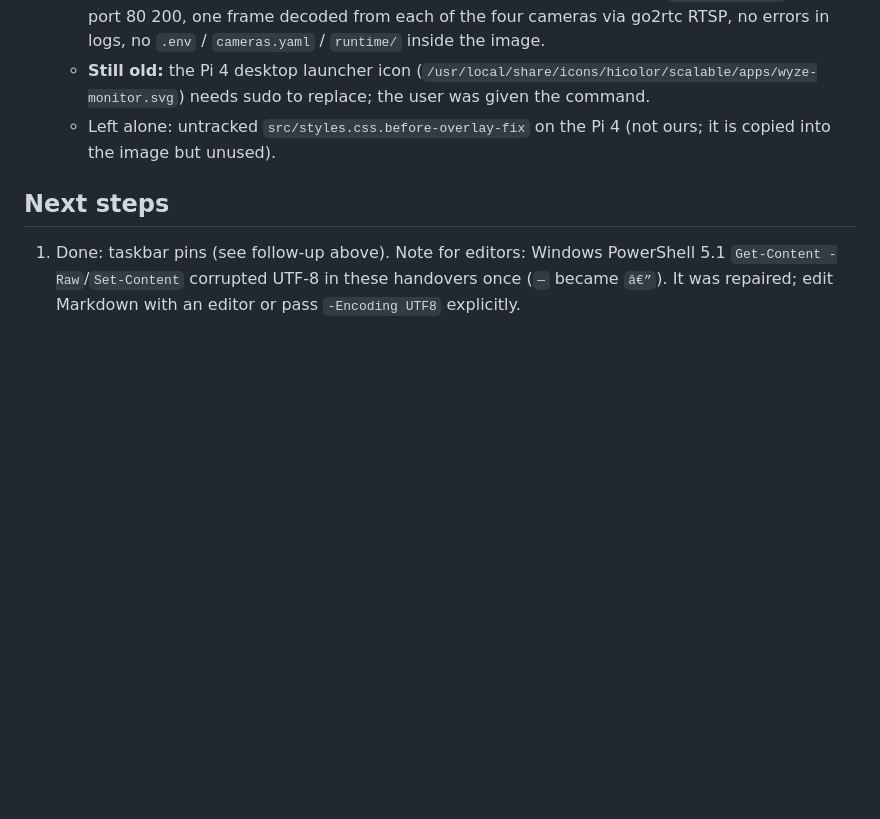
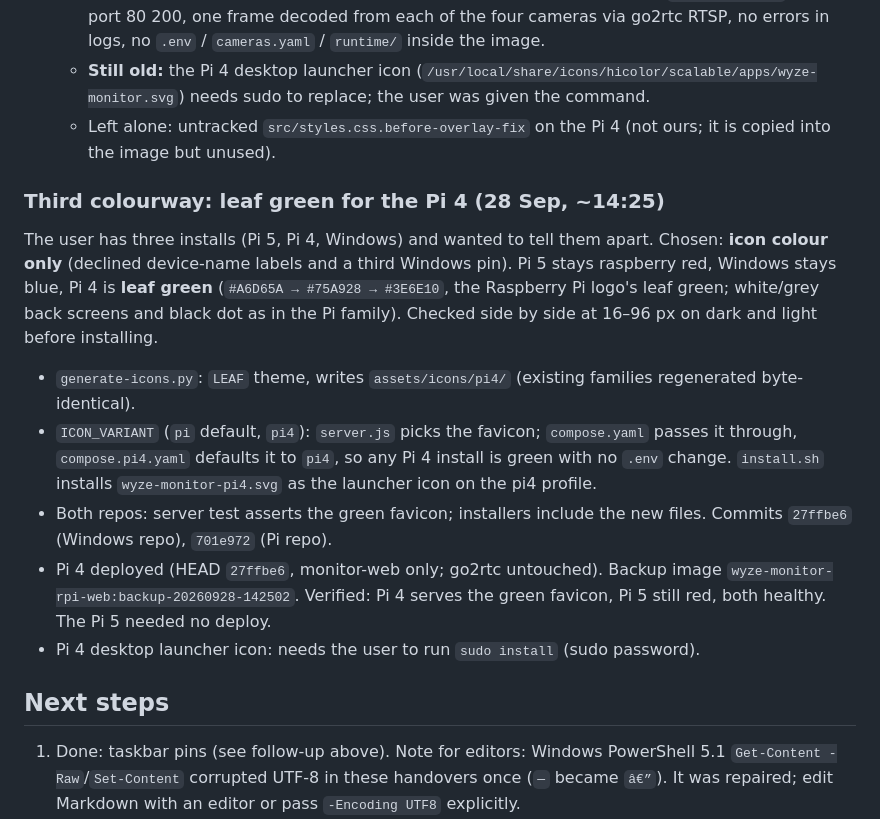
Before and after one commit to bobster316/go2rtc-wyze-monitor, a Markdown page: HANDOVER-2026-09-26-ICONS-AND-PI-VIEWER.md, the part around the change. GitHub-like rendering; blank space fills up the shorter version.

Commit message:
docs: record Pi 4 leaf-green icon in handover
Co-Authored-By: Claude Opus 5.5 <noreply@anthropic.com>

```diff
--- a/HANDOVER-2026-09-26-ICONS-AND-PI-VIEWER.md
+++ b/HANDOVER-2026-09-26-ICONS-AND-PI-VIEWER.md
@@ -364,6 +364,29 @@ can be deleted, or kept for future design rounds.
   - Left alone: untracked `src/styles.css.before-overlay-fix` on the Pi 4
     (not ours; it is copied into the image but unused).
 
+### Third colourway: leaf green for the Pi 4 (28 Sep, ~14:25)
+
+The user has three installs (Pi 5, Pi 4, Windows) and wanted to tell them
+apart. Chosen: **icon colour only** (declined device-name labels and a third
+Windows pin). Pi 5 stays raspberry red, Windows stays blue, Pi 4 is **leaf
+green** (`#A6D65A → #75A928 → #3E6E10`, the Raspberry Pi logo's leaf green;
+white/grey back screens and black dot as in the Pi family). Checked side by
+side at 16–96 px on dark and light before installing.
+
+- `generate-icons.py`: `LEAF` theme, writes `assets/icons/pi4/` (existing
+  families regenerated byte-identical).
+- `ICON_VARIANT` (`pi` default, `pi4`): `server.js` picks the favicon;
+  `compose.yaml` passes it through, `compose.pi4.yaml` defaults it to `pi4`,
+  so any Pi 4 install is green with no `.env` change. `install.sh` installs
+  `wyze-monitor-pi4.svg` as the launcher icon on the pi4 profile.
+- Both repos: server test asserts the green favicon; installers include the
+  new files. Commits `27ffbe6` (Windows repo), `701e972` (Pi repo).
+- Pi 4 deployed (HEAD `27ffbe6`, monitor-web only; go2rtc untouched). Backup
+  image `wyze-monitor-rpi-web:backup-20260928-142502`. Verified: Pi 4 serves
+  the green favicon, Pi 5 still red, both healthy. The Pi 5 needed no deploy.
+- Pi 4 desktop launcher icon: needs the user to run `sudo install` (sudo
+  password).
+
 ## Next steps
 
 1. Done: taskbar pins (see follow-up above). Note for editors: Windows
```
